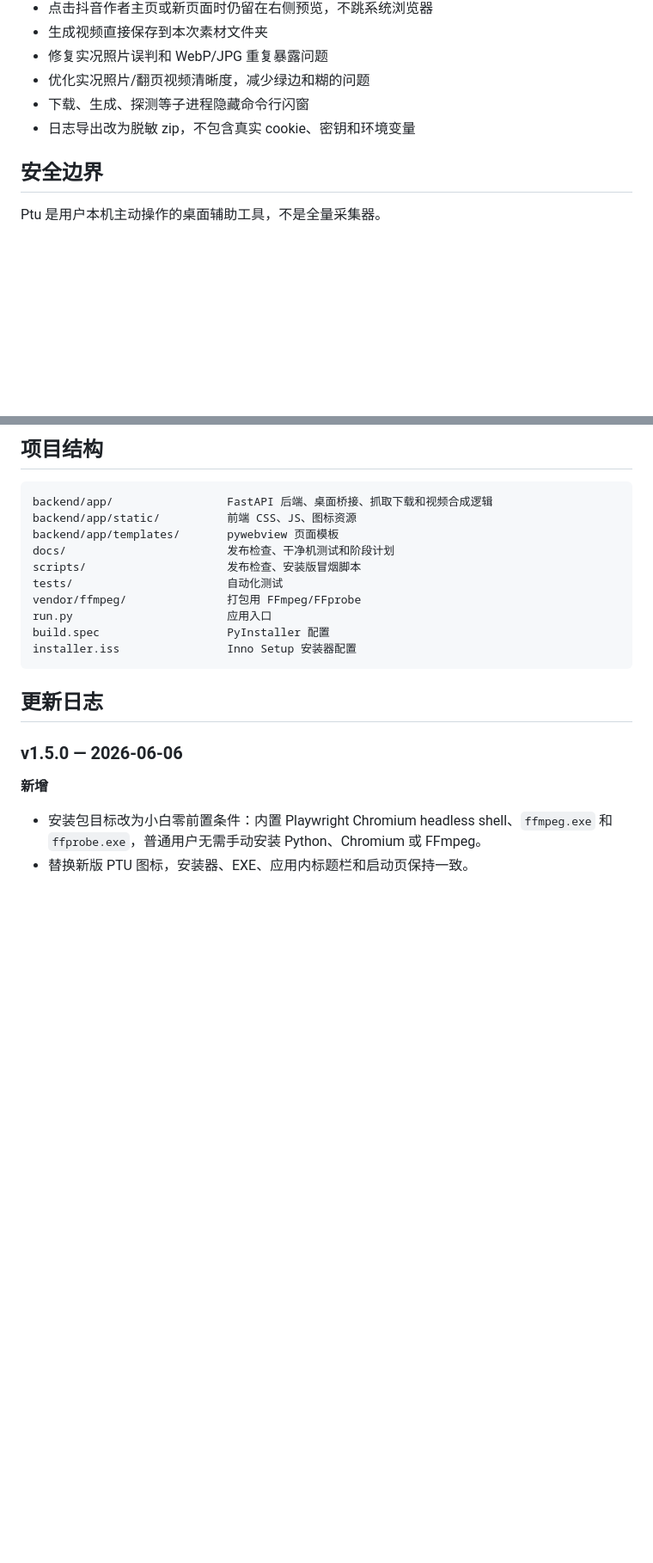
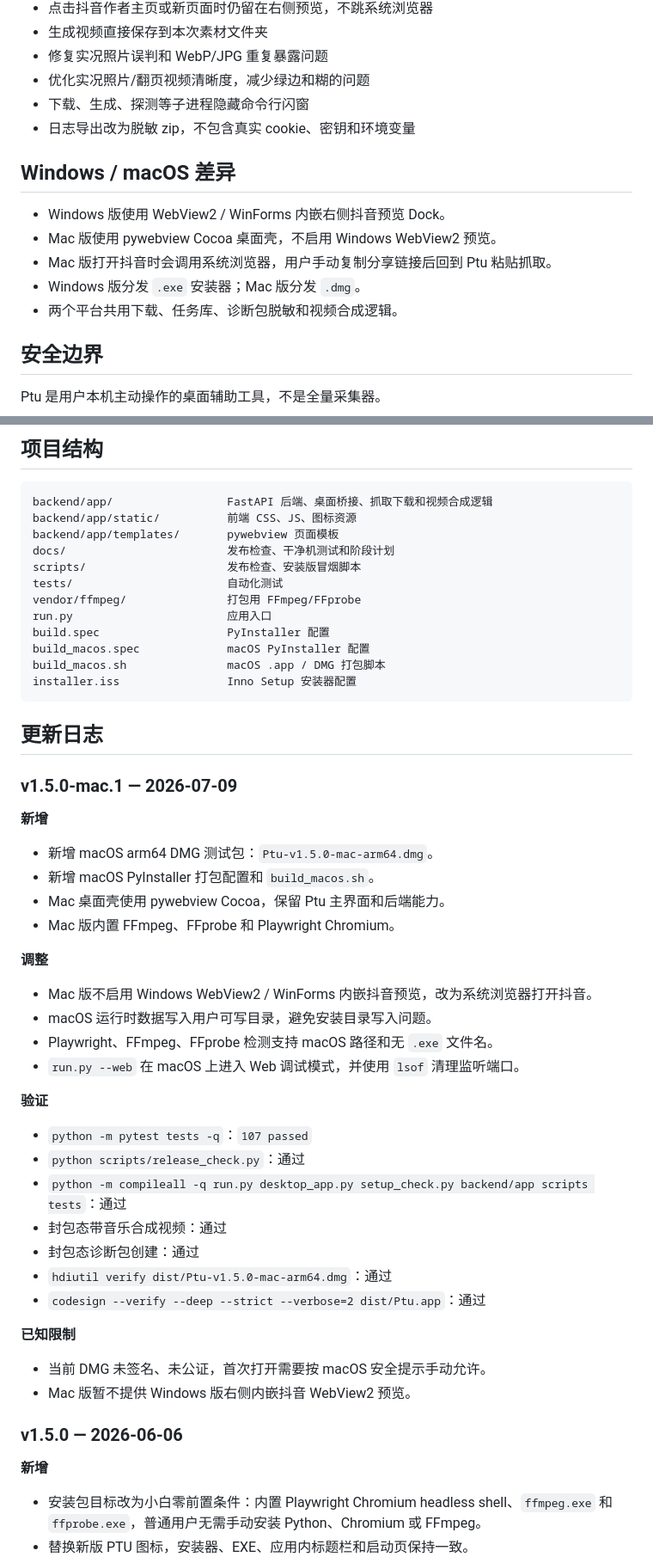
Before and after one commit to Fairc11/Ptu-Fairc11, a Markdown page: README.md, 2 parts joined by grey strips. Shown at 86% size. Rendered like a GitHub page; blank space fills up the shorter version.

Commit message:
docs: update README for Mac release

````diff
--- a/README.md
+++ b/README.md
@@ -38,6 +61,14 @@ Ptu 是一个 Windows 桌面工具，用于下载抖音图文、视频和实况
 - 优化实况照片/翻页视频清晰度，减少绿边和糊的问题
 - 下载、生成、探测等子进程隐藏命令行闪窗
 - 日志导出改为脱敏 zip，不包含真实 cookie、密钥和环境变量
+
+## Windows / macOS 差异
+
+- Windows 版使用 WebView2 / WinForms 内嵌右侧抖音预览 Dock。
+- Mac 版使用 pywebview Cocoa 桌面壳，不启用 Windows WebView2 预览。
+- Mac 版打开抖音时会调用系统浏览器，用户手动复制分享链接后回到 Ptu 粘贴抓取。
+- Windows 版分发 `.exe` 安装器；Mac 版分发 `.dmg`。
+- 两个平台共用下载、任务库、诊断包脱敏和视频合成逻辑。
 
 ## 安全边界
 
@@ -110,10 +141,43 @@ tests/                       自动化测试
 vendor/ffmpeg/               打包用 FFmpeg/FFprobe
 run.py                       应用入口
 build.spec                   PyInstaller 配置
+build_macos.spec             macOS PyInstaller 配置
+build_macos.sh               macOS .app / DMG 打包脚本
 installer.iss                Inno Setup 安装器配置
 ```
 
 ## 更新日志
+
+### v1.5.0-mac.1 — 2026-07-09
+
+**新增**
+
+- 新增 macOS arm64 DMG 测试包：`Ptu-v1.5.0-mac-arm64.dmg`。
+- 新增 macOS PyInstaller 打包配置和 `build_macos.sh`。
+- Mac 桌面壳使用 pywebview Cocoa，保留 Ptu 主界面和后端能力。
+- Mac 版内置 FFmpeg、FFprobe 和 Playwright Chromium。
+
+**调整**
+
+- Mac 版不启用 Windows WebView2 / WinForms 内嵌抖音预览，改为系统浏览器打开抖音。
+- macOS 运行时数据写入用户可写目录，避免安装目录写入问题。
+- Playwright、FFmpeg、FFprobe 检测支持 macOS 路径和无 `.exe` 文件名。
+- `run.py --web` 在 macOS 上进入 Web 调试模式，并使用 `lsof` 清理监听端口。
+
+**验证**
+
+- `python -m pytest tests -q`：`107 passed`
+- `python scripts/release_check.py`：通过
+- `python -m compileall -q run.py desktop_app.py setup_check.py backend/app scripts tests`：通过
+- 封包态带音乐合成视频：通过
+- 封包态诊断包创建：通过
+- `hdiutil verify dist/Ptu-v1.5.0-mac-arm64.dmg`：通过
+- `codesign --verify --deep --strict --verbose=2 dist/Ptu.app`：通过
+
+**已知限制**
+
+- 当前 DMG 未签名、未公证，首次打开需要按 macOS 安全提示手动允许。
+- Mac 版暂不提供 Windows 版右侧内嵌抖音 WebView2 预览。
 
 ### v1.5.0 — 2026-06-06
 
````
Also changed, not shown: other parts of README.md (+24 -1 lines).
